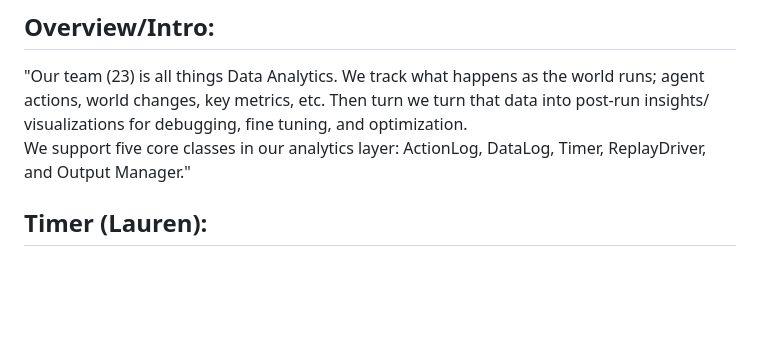
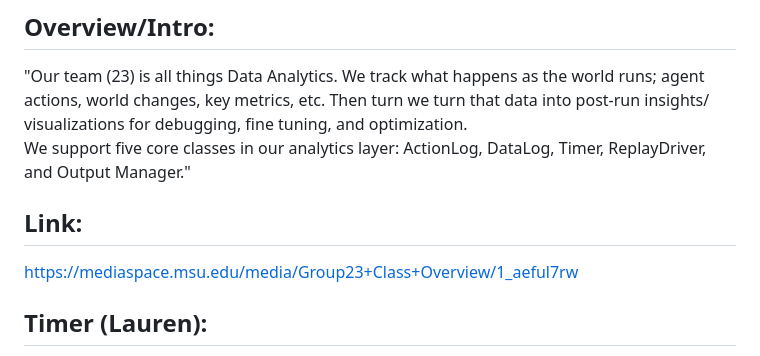
Before and after one commit to CSE498/Spring2026-CompanyC, a Markdown page: group_specific_content/Group-23/Video_Script.md, the part around the change. Drawn GitHub-style; blank space fills up the shorter version.

Commit message:
Link to video
Link to the video overview added

```diff
--- a/group_specific_content/Group-23/Video_Script.md
+++ b/group_specific_content/Group-23/Video_Script.md
@@ -2,6 +2,10 @@
 
 "Our team (23) is all things Data Analytics. We track what happens as the world runs; agent actions, world changes, key metrics, etc. Then turn we turn that data into post-run insights/ visualizations for debugging, fine tuning, and optimization.
 We support five core classes in our analytics layer: ActionLog, DataLog, Timer, ReplayDriver, and Output Manager."
+
+## Link:
+
+https://mediaspace.msu.edu/media/Group23+Class+Overview/1_aeful7rw
 
 ## Timer (Lauren):
 
```
